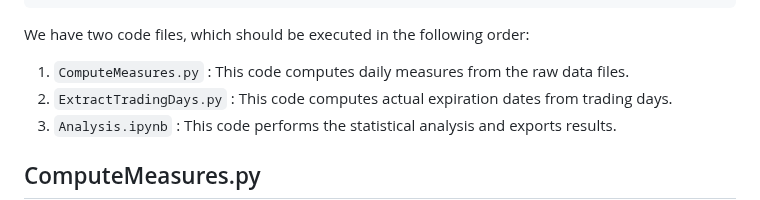
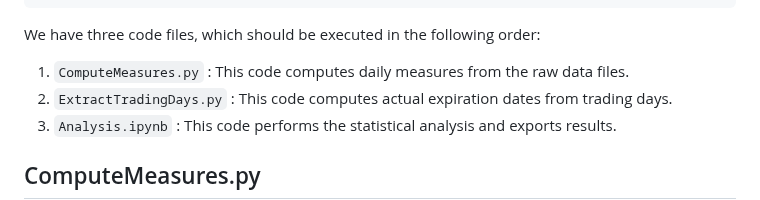
Before and after one commit to vgreg/fincap, a Markdown page: README.md, the part around the change. GitHub-like rendering.

Commit message:
Fixed typo

````diff
--- a/README.md
+++ b/README.md
@@ -28,7 +28,7 @@ Our code assumes the following directory structure:
 +-- README.md
 ```
 
-We have two code files, which should be executed in the following order:
+We have three code files, which should be executed in the following order:
 
 1. `ComputeMeasures.py` : This code computes daily measures from the raw data files.
 1. `ExtractTradingDays.py` : This code computes actual expiration dates from trading days.
````
